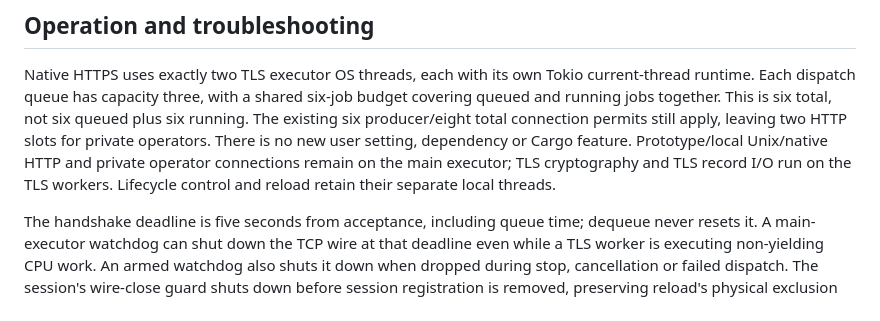
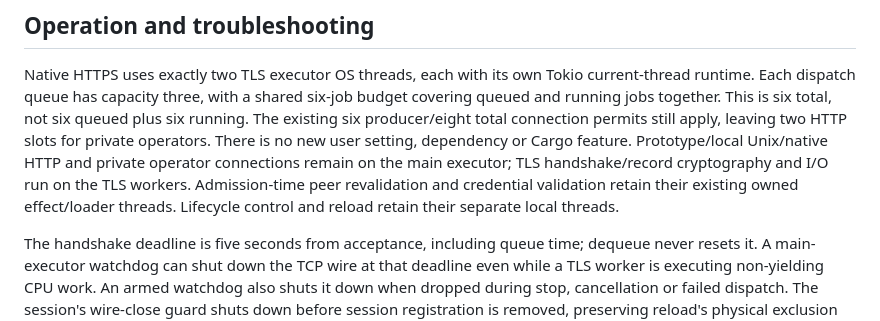
Before and after one commit to joey-huckabee/background-file-mover, a Markdown page: docs/NATIVE-HTTPS-SETUP.md, the part around the change. GitHub-like rendering.

Commit message:
Clarify isolated handshake work and retained verification threads

```diff
--- a/docs/NATIVE-HTTPS-SETUP.md
+++ b/docs/NATIVE-HTTPS-SETUP.md
@@ -418,8 +418,9 @@ six-job budget covering queued and running jobs together. This is six total,
 not six queued plus six running. The existing six producer/eight total connection
 permits still apply, leaving two HTTP slots for private operators. There is no
 new user setting, dependency or Cargo feature. Prototype/local Unix/native HTTP
-and private operator connections remain on the main executor; TLS cryptography
-and TLS record I/O run on the TLS workers. Lifecycle control and reload retain
+and private operator connections remain on the main executor; TLS handshake/record cryptography
+and I/O run on the TLS workers. Admission-time peer revalidation and credential
+validation retain their existing owned effect/loader threads. Lifecycle control and reload retain
 their separate local threads.
 
 The handshake deadline is five seconds from acceptance, including queue time;
```
Also changed, not shown: docs/RUST-OPERATOR-GUIDE.md (+1 -1 lines).
